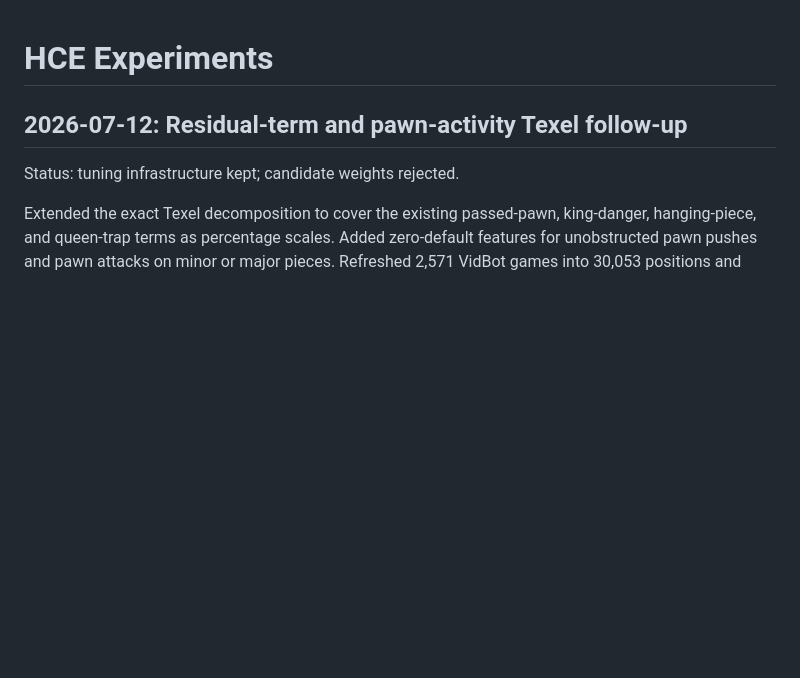
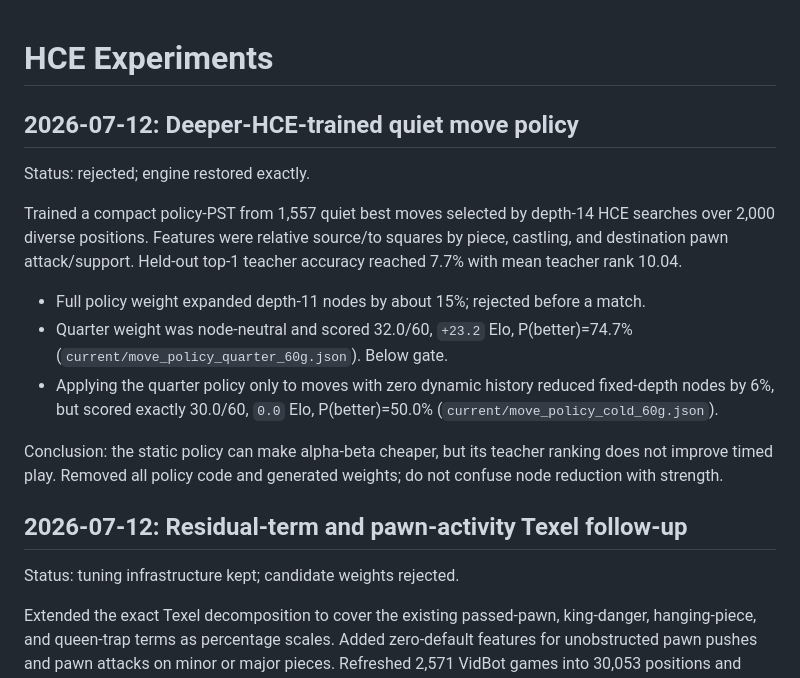
Before and after one commit to vidvudsc/chess, a Markdown page: docs/HCE_EXPERIMENTS.md, the part around the change. GitHub-like rendering; blank space fills up the shorter version.

Commit message:
docs: record trained move policy rejection

```diff
--- a/docs/HCE_EXPERIMENTS.md
+++ b/docs/HCE_EXPERIMENTS.md
@@ -1,4 +1,24 @@
 # HCE Experiments
+
+## 2026-07-12: Deeper-HCE-trained quiet move policy
+Status: rejected; engine restored exactly.
+
+Trained a compact policy-PST from 1,557 quiet best moves selected by depth-14
+HCE searches over 2,000 diverse positions. Features were relative source/to
+squares by piece, castling, and destination pawn attack/support. Held-out top-1
+teacher accuracy reached 7.7% with mean teacher rank 10.04.
+
+- Full policy weight expanded depth-11 nodes by about 15%; rejected before a
+  match.
+- Quarter weight was node-neutral and scored 32.0/60, `+23.2` Elo,
+  P(better)=74.7% (`current/move_policy_quarter_60g.json`). Below gate.
+- Applying the quarter policy only to moves with zero dynamic history reduced
+  fixed-depth nodes by 6%, but scored exactly 30.0/60, `0.0` Elo,
+  P(better)=50.0% (`current/move_policy_cold_60g.json`).
+
+Conclusion: the static policy can make alpha-beta cheaper, but its teacher
+ranking does not improve timed play. Removed all policy code and generated
+weights; do not confuse node reduction with strength.
 
 ## 2026-07-12: Residual-term and pawn-activity Texel follow-up
 Status: tuning infrastructure kept; candidate weights rejected.
```
